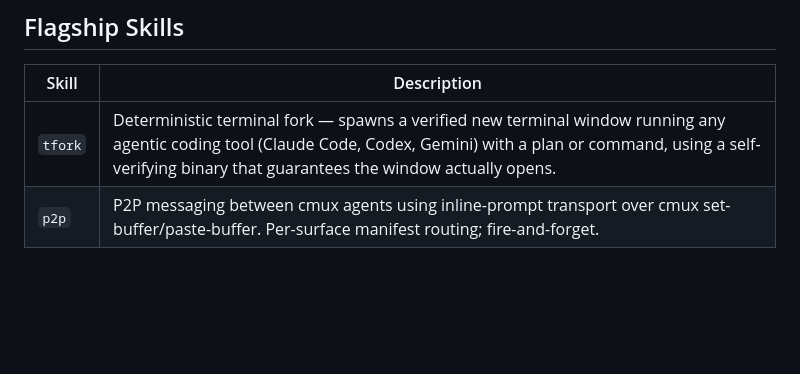
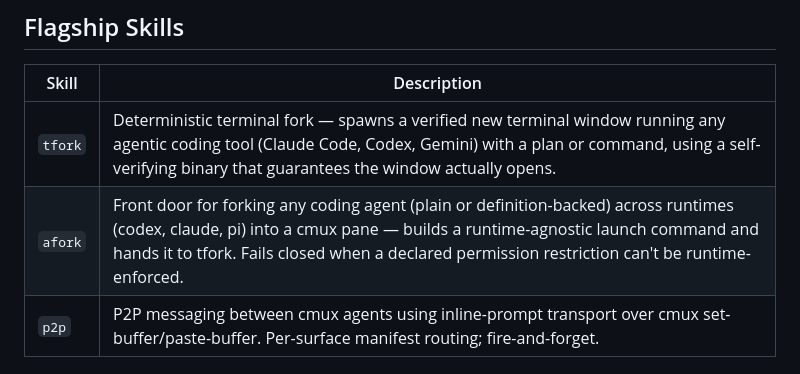
Before and after one commit to NishantVar/agent-skills, a Markdown page: README.md, the part around the change. Drawn GitHub-style; blank space fills up the shorter version.

Commit message:
docs(readme): add afork to flagship skills

```diff
--- a/README.md
+++ b/README.md
@@ -9,6 +9,7 @@ All three agents use the same core format: `SKILL.md` with `name` + `description
 | Skill | Description |
 |-------|-------------|
 | `tfork` | Deterministic terminal fork — spawns a verified new terminal window running any agentic coding tool (Claude Code, Codex, Gemini) with a plan or command, using a self-verifying binary that guarantees the window actually opens. |
+| `afork` | Front door for forking any coding agent (plain or definition-backed) across runtimes (codex, claude, pi) into a cmux pane — builds a runtime-agnostic launch command and hands it to tfork. Fails closed when a declared permission restriction can't be runtime-enforced. |
 | `p2p` | P2P messaging between cmux agents using inline-prompt transport over cmux set-buffer/paste-buffer. Per-surface manifest routing; fire-and-forget. |
 
 ## Skills
```
